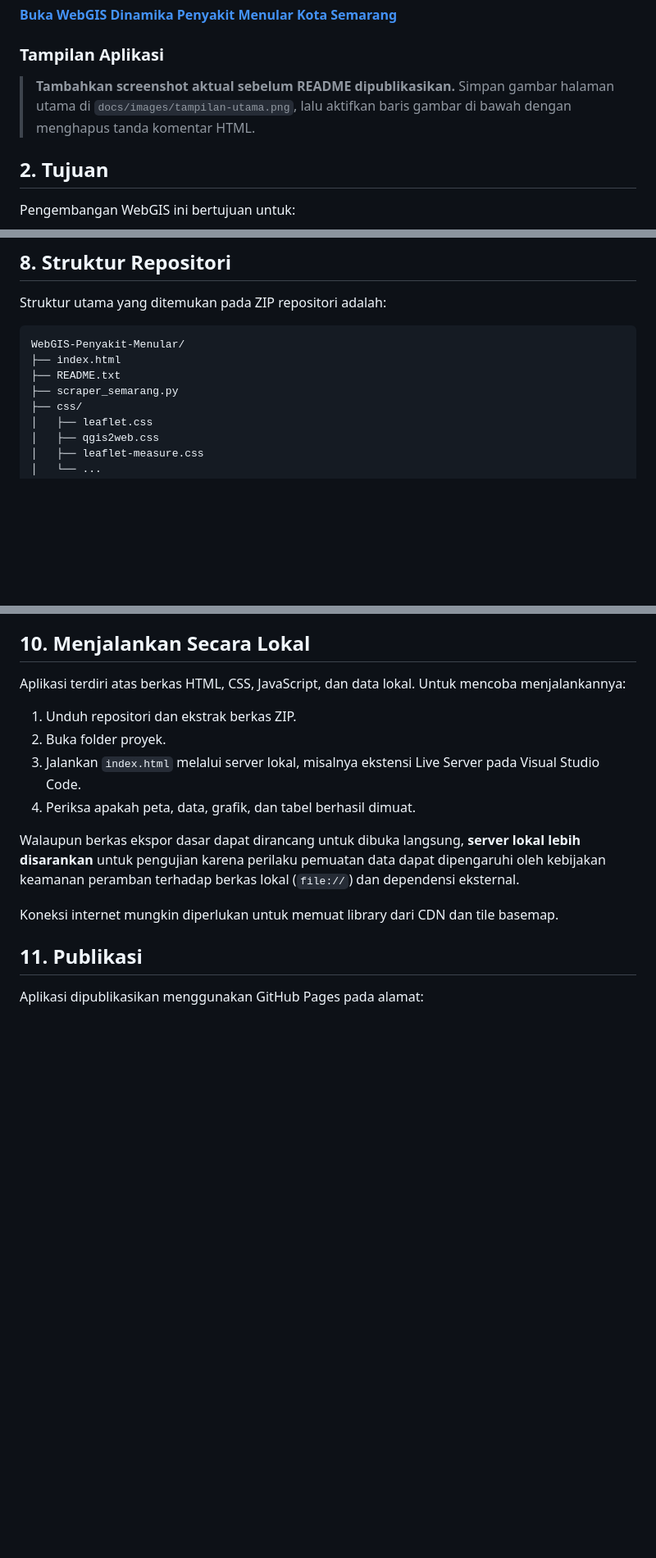
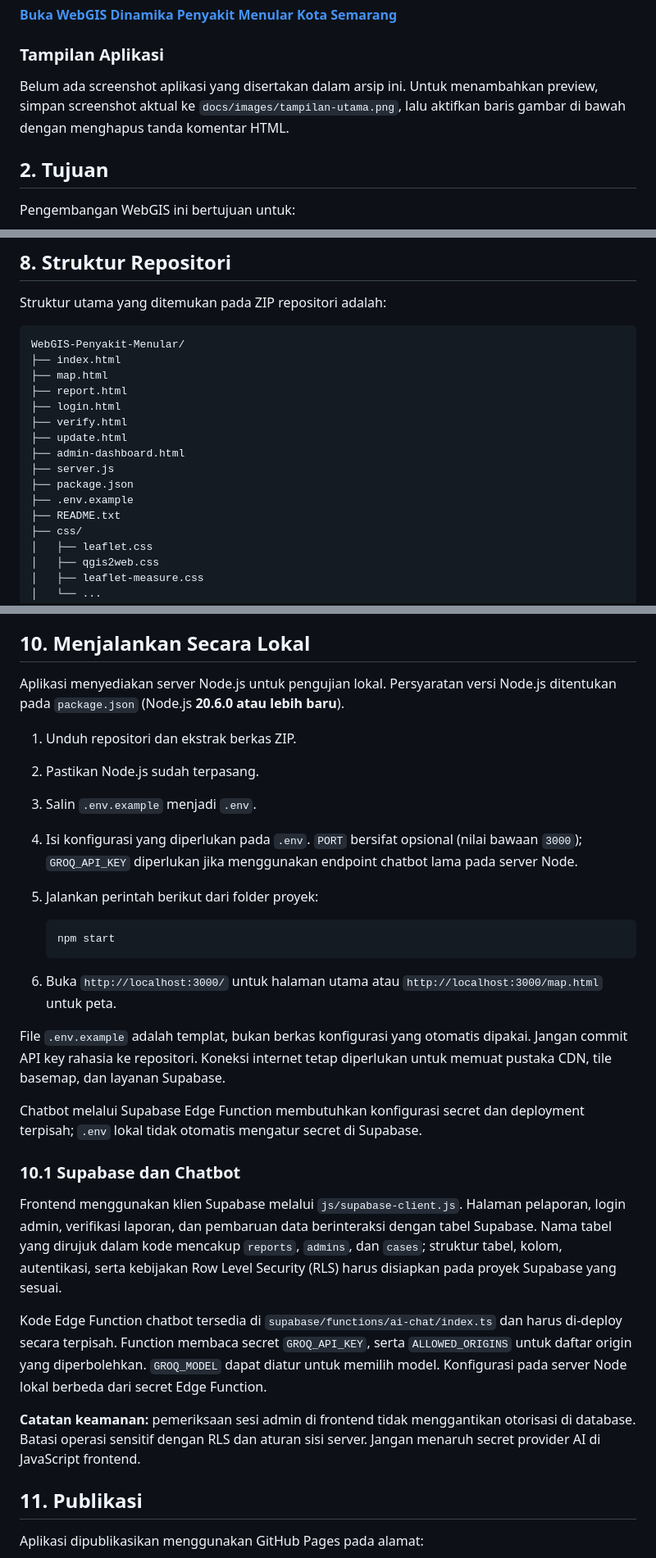
Before and after one commit to ArvaAkhadi/WebGIS-Penyakit-Menular, a Markdown page: README.md, 3 parts joined by grey strips. Shown at 82% size. Drawn GitHub-style; blank space fills up the shorter version.

````diff
--- a/README.md
+++ b/README.md
@@ -44,7 +44,7 @@ Peta dipublikasikan melalui GitHub Pages dan dapat diakses melalui tautan beriku
 
 ### Tampilan Aplikasi
 
-> **Tambahkan screenshot aktual sebelum README dipublikasikan.** Simpan gambar halaman utama di `docs/images/tampilan-utama.png`, lalu aktifkan baris gambar di bawah dengan menghapus tanda komentar HTML.
+Belum ada screenshot aplikasi yang disertakan dalam arsip ini. Untuk menambahkan preview, simpan screenshot aktual ke `docs/images/tampilan-utama.png`, lalu aktifkan baris gambar di bawah dengan menghapus tanda komentar HTML.
 
 <!--
 <p align="center">
@@ -192,8 +192,16 @@ Struktur utama yang ditemukan pada ZIP repositori adalah:
 ```text
 WebGIS-Penyakit-Menular/
 ├── index.html
+├── map.html
+├── report.html
+├── login.html
+├── verify.html
+├── update.html
+├── admin-dashboard.html
+├── server.js
+├── package.json
+├── .env.example
 ├── README.txt
-├── scraper_semarang.py
 ├── css/
 │   ├── leaflet.css
 │   ├── qgis2web.css
@@ -265,16 +281,31 @@ Gunakan layer yang tersedia pada peta untuk melihat Rumah Sakit dan kategori aks
 
 ## 10. Menjalankan Secara Lokal
 
-Aplikasi terdiri atas berkas HTML, CSS, JavaScript, dan data lokal. Untuk mencoba menjalankannya:
+Aplikasi menyediakan server Node.js untuk pengujian lokal. Persyaratan versi Node.js ditentukan pada `package.json` (Node.js **20.6.0 atau lebih baru**).
 
 1. Unduh repositori dan ekstrak berkas ZIP.
-2. Buka folder proyek.
-3. Jalankan `index.html` melalui server lokal, misalnya ekstensi Live Server pada Visual Studio Code.
-4. Periksa apakah peta, data, grafik, dan tabel berhasil dimuat.
+2. Pastikan Node.js sudah terpasang.
+3. Salin `.env.example` menjadi `.env`.
+4. Isi konfigurasi yang diperlukan pada `.env`. `PORT` bersifat opsional (nilai bawaan `3000`); `GROQ_API_KEY` diperlukan jika menggunakan endpoint chatbot lama pada server Node.
+5. Jalankan perintah berikut dari folder proyek:
 
-Walaupun berkas ekspor dasar dapat dirancang untuk dibuka langsung, **server lokal lebih disarankan** untuk pengujian karena perilaku pemuatan data dapat dipengaruhi oleh kebijakan keamanan peramban terhadap berkas lokal (`file://`) dan dependensi eksternal.
+   ```sh
+   npm start
+   ```
 
-Koneksi internet mungkin diperlukan untuk memuat library dari CDN dan tile basemap.
+6. Buka `http://localhost:3000/` untuk halaman utama atau `http://localhost:3000/map.html` untuk peta.
+
+File `.env.example` adalah templat, bukan berkas konfigurasi yang otomatis dipakai. Jangan commit API key rahasia ke repositori. Koneksi internet tetap diperlukan untuk memuat pustaka CDN, tile basemap, dan layanan Supabase.
+
+Chatbot melalui Supabase Edge Function membutuhkan konfigurasi secret dan deployment terpisah; `.env` lokal tidak otomatis mengatur secret di Supabase.
+
+### 10.1 Supabase dan Chatbot
+
+Frontend menggunakan klien Supabase melalui `js/supabase-client.js`. Halaman pelaporan, login admin, verifikasi laporan, dan pembaruan data berinteraksi dengan tabel Supabase. Nama tabel yang dirujuk dalam kode mencakup `reports`, `admins`, dan `cases`; struktur tabel, kolom, autentikasi, serta kebijakan Row Level Security (RLS) harus disiapkan pada proyek Supabase yang sesuai.
+
+Kode Edge Function chatbot tersedia di `supabase/functions/ai-chat/index.ts` dan harus di-deploy secara terpisah. Function membaca secret `GROQ_API_KEY`, serta `ALLOWED_ORIGINS` untuk daftar origin yang diperbolehkan. `GROQ_MODEL` dapat diatur untuk memilih model. Konfigurasi pada server Node lokal berbeda dari secret Edge Function.
+
+**Catatan keamanan:** pemeriksaan sesi admin di frontend tidak menggantikan otorisasi di database. Batasi operasi sensitif dengan RLS dan aturan sisi server. Jangan menaruh secret provider AI di JavaScript frontend.
 
 ## 11. Publikasi
 
````
Also changed, not shown: other parts of README.md (+13 -5 lines).
